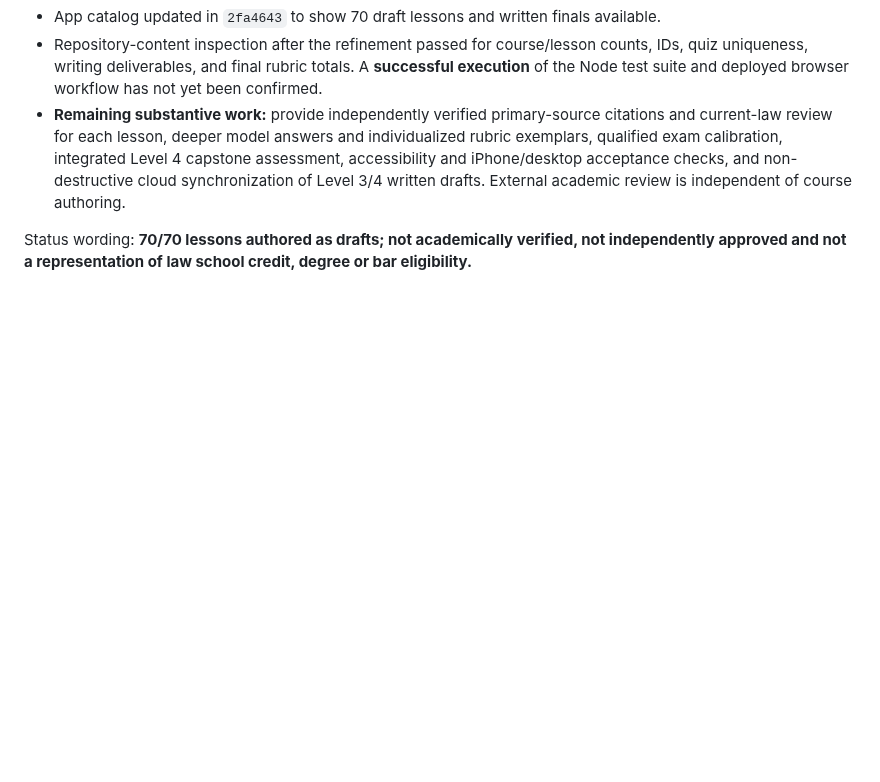
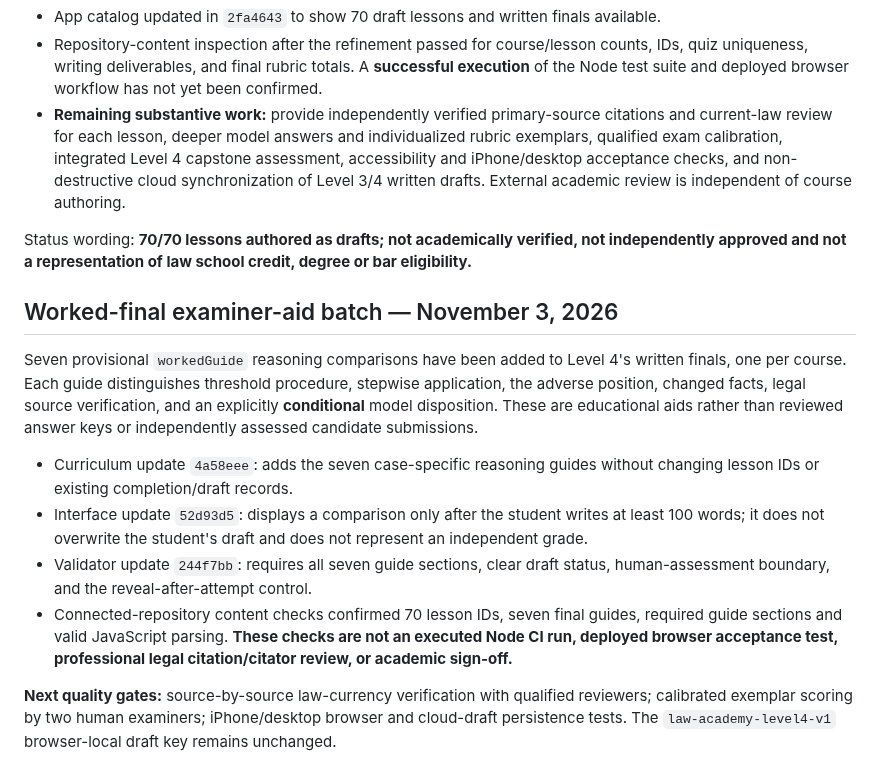
Before and after one commit to gcfd8hy5mb-ai/law-academy, a Markdown page: docs/LEVEL4_CURRICULUM_PLAN.md, the part around the change. Rendered like a GitHub page; blank space fills up the shorter version.

Commit message:
Document seven Level 4 model-reasoning comparisons and review boundaries

```diff
--- a/docs/LEVEL4_CURRICULUM_PLAN.md
+++ b/docs/LEVEL4_CURRICULUM_PLAN.md
@@ -95,3 +95,14 @@ The provisional Level 4 **70-lesson authoring target has been reached**: seven c
 - **Remaining substantive work:** provide independently verified primary-source citations and current-law review for each lesson, deeper model answers and individualized rubric exemplars, qualified exam calibration, integrated Level 4 capstone assessment, accessibility and iPhone/desktop acceptance checks, and non-destructive cloud synchronization of Level 3/4 written drafts. External academic review is independent of course authoring.
 
 Status wording: **70/70 lessons authored as drafts; not academically verified, not independently approved and not a representation of law school credit, degree or bar eligibility.**
+
+## Worked-final examiner-aid batch — November 3, 2026
+
+Seven provisional `workedGuide` reasoning comparisons have been added to Level 4's written finals, one per course. Each guide distinguishes threshold procedure, stepwise application, the adverse position, changed facts, legal source verification, and an explicitly **conditional** model disposition. These are educational aids rather than reviewed answer keys or independently assessed candidate submissions.
+
+- Curriculum update `4a58eee`: adds the seven case-specific reasoning guides without changing lesson IDs or existing completion/draft records.
+- Interface update `52d93d5`: displays a comparison only after the student writes at least 100 words; it does not overwrite the student's draft and does not represent an independent grade.
+- Validator update `244f7bb`: requires all seven guide sections, clear draft status, human-assessment boundary, and the reveal-after-attempt control.
+- Connected-repository content checks confirmed 70 lesson IDs, seven final guides, required guide sections and valid JavaScript parsing. **These checks are not an executed Node CI run, deployed browser acceptance test, professional legal citation/citator review, or academic sign-off.**
+
+**Next quality gates:** source-by-source law-currency verification with qualified reviewers; calibrated exemplar scoring by two human examiners; iPhone/desktop browser and cloud-draft persistence tests. The `law-academy-level4-v1` browser-local draft key remains unchanged.
```
